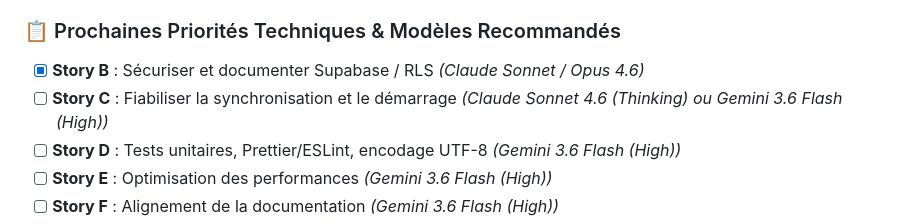
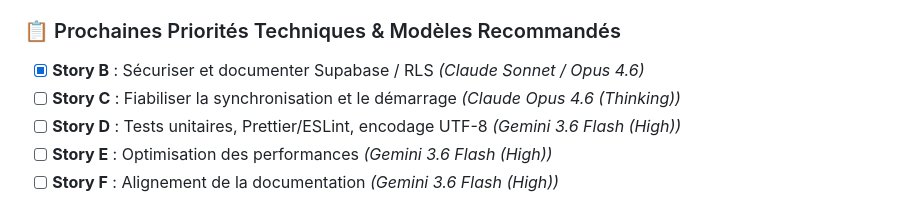
Before and after one commit to FranckV75/dnd2024-character-sheet, a Markdown page: project_summary.md, the part around the change. Drawn GitHub-style.

Commit message:
docs: set Claude Opus 4.6 (Thinking) as primary recommendation for Story C

```diff
--- a/project_summary.md
+++ b/project_summary.md
@@ -71,7 +71,7 @@
 
 ### 📋 Prochaines Priorités Techniques & Modèles Recommandés
 - [x] **Story B** : Sécuriser et documenter Supabase / RLS *(Claude Sonnet / Opus 4.6)*
-- [ ] **Story C** : Fiabiliser la synchronisation et le démarrage *(Claude Sonnet 4.6 (Thinking) ou Gemini 3.6 Flash (High))*
+- [ ] **Story C** : Fiabiliser la synchronisation et le démarrage *(Claude Opus 4.6 (Thinking))*
 - [ ] **Story D** : Tests unitaires, Prettier/ESLint, encodage UTF-8 *(Gemini 3.6 Flash (High))*
 - [ ] **Story E** : Optimisation des performances *(Gemini 3.6 Flash (High))*
 - [ ] **Story F** : Alignement de la documentation *(Gemini 3.6 Flash (High))*
```
